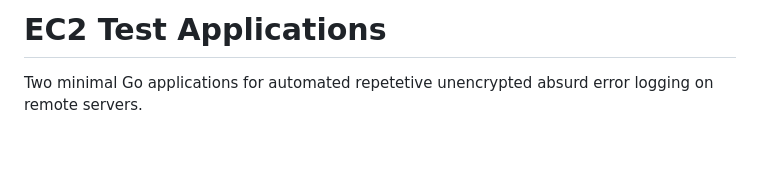
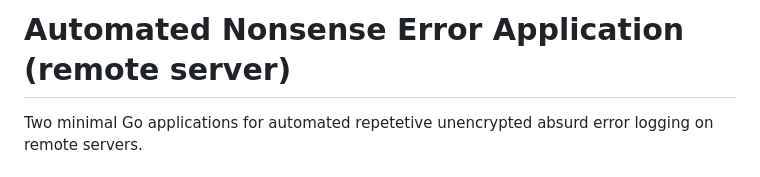
Before and after one commit to justin4957/ec2-test-apps, a Markdown page: README.md, the part around the change. Rendered like a GitHub page; blank space fills up the shorter version.

```diff
--- a/README.md
+++ b/README.md
@@ -1,4 +1,4 @@
-# EC2 Test Applications
+# Automated Nonsense Error Application (remote server)
 
 Two minimal Go applications for automated repetetive unencrypted absurd error logging on remote servers.
 
```
